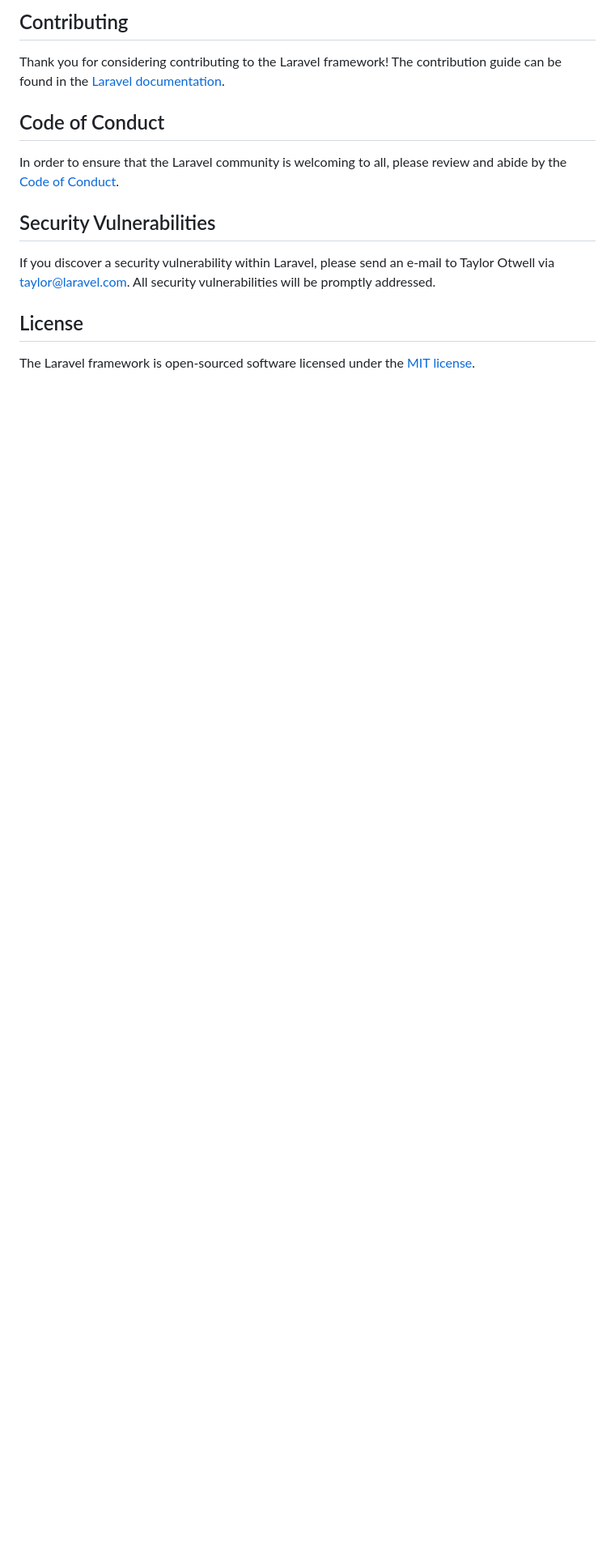
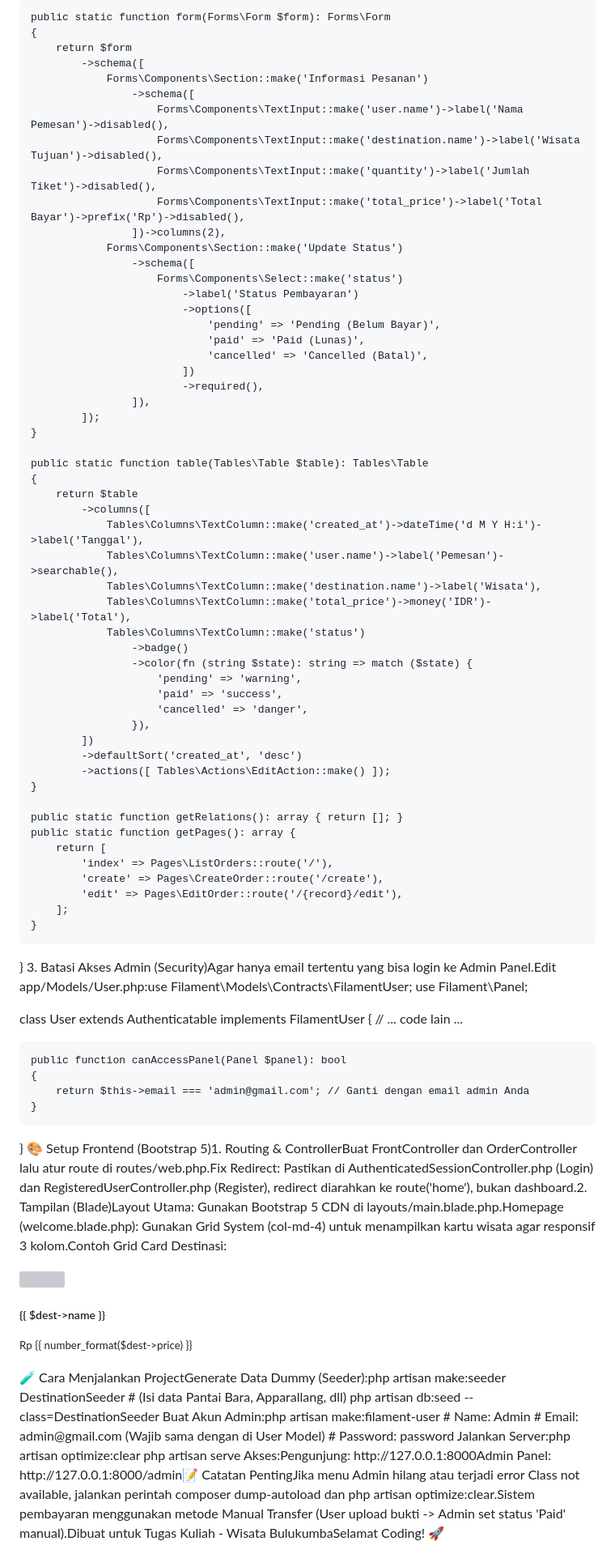
Before and after one commit to Setfact/Project-Akhir-Laravel, a Markdown page: README.md, the part around one of its changes. Shown at 81% size. Drawn GitHub-style; blank space fills up the shorter version; grey boxes are pictures that could not be loaded.

```diff
--- a/README.md
+++ b/README.md
@@ -44,16 +78,88 @@ We would like to extend our thanks to the following sponsors for funding Laravel
 
-## Contributing
+    public static function form(Forms\Form $form): Forms\Form
+    {
+        return $form
+            ->schema([
+                Forms\Components\Section::make('Informasi Pesanan')
+                    ->schema([
+                        Forms\Components\TextInput::make('user.name')->label('Nama Pemesan')->disabled(),
+                        Forms\Components\TextInput::make('destination.name')->label('Wisata Tujuan')->disabled(),
+                        Forms\Components\TextInput::make('quantity')->label('Jumlah Tiket')->disabled(),
+                        Forms\Components\TextInput::make('total_price')->label('Total Bayar')->prefix('Rp')->disabled(),
+                    ])->columns(2),
+                Forms\Components\Section::make('Update Status')
+                    ->schema([
+                        Forms\Components\Select::make('status')
+                            ->label('Status Pembayaran')
+                            ->options([
+                                'pending' => 'Pending (Belum Bayar)',
+                                'paid' => 'Paid (Lunas)',
+                                'cancelled' => 'Cancelled (Batal)',
+                            ])
+                            ->required(),
+                    ]),
+            ]);
+    }
 
-Thank you for considering contributing to the Laravel framework! The contribution guide can be found in the [Laravel documentation](https://laravel.com/docs/contributions).
+    public static function table(Tables\Table $table): Tables\Table
+    {
+        return $table
+            ->columns([
+                Tables\Columns\TextColumn::make('created_at')->dateTime('d M Y H:i')->label('Tanggal'),
+                Tables\Columns\TextColumn::make('user.name')->label('Pemesan')->searchable(),
+                Tables\Columns\TextColumn::make('destination.name')->label('Wisata'),
+                Tables\Columns\TextColumn::make('total_price')->money('IDR')->label('Total'),
+                Tables\Columns\TextColumn::make('status')
+                    ->badge()
+                    ->color(fn (string $state): string => match ($state) {
+                        'pending' => 'warning',
+                        'paid' => 'success',
+                        'cancelled' => 'danger',
+                    }),
+            ])
+            ->defaultSort('created_at', 'desc')
+            ->actions([ Tables\Actions\EditAction::make() ]);
+    }
 
-## Code of Conduct
+    public static function getRelations(): array { return []; }
+    public static function getPages(): array {
+        return [
+            'index' => Pages\ListOrders::route('/'),
+            'create' => Pages\CreateOrder::route('/create'),
+            'edit' => Pages\EditOrder::route('/{record}/edit'),
+        ];
+    }
+}
+3. Batasi Akses Admin (Security)Agar hanya email tertentu yang bisa login ke Admin Panel.Edit app/Models/User.php:use Filament\Models\Contracts\FilamentUser;
+use Filament\Panel;
 
-In order to ensure that the Laravel community is welcoming to all, please review and abide by the [Code of Conduct](https://laravel.com/docs/contributions#code-of-conduct).
+class User extends Authenticatable implements FilamentUser
+{
+    // ... code lain ...
 
-## Security Vulnerabilities
-
-If you discover a security vulnerability within Laravel, please send an e-mail to Taylor Otwell via [taylor@laravel.com](mailto:taylor@laravel.com). All security vulnerabilities will be promptly addressed.
-
-## License
-
-The Laravel framework is open-sourced software licensed under the [MIT license](https://opensource.org/licenses/MIT).
+    public function canAccessPanel(Panel $panel): bool
+    {
+        return $this->email === 'admin@gmail.com'; // Ganti dengan email admin Anda
+    }
+}
+🎨 Setup Frontend (Bootstrap 5)1. Routing & ControllerBuat FrontController dan OrderController lalu atur route di routes/web.php.Fix Redirect: Pastikan di AuthenticatedSessionController.php (Login) dan RegisteredUserController.php (Register), redirect diarahkan ke route('home'), bukan dashboard.2. Tampilan (Blade)Layout Utama: Gunakan Bootstrap 5 CDN di layouts/main.blade.php.Homepage (welcome.blade.php): Gunakan Grid System (col-md-4) untuk menampilkan kartu wisata agar responsif 3 kolom.Contoh Grid Card Destinasi:<div class="col-12 col-md-4 mb-4">
+    <div class="card border-0 shadow-sm h-100 text-white">
+        <img src="{{ $dest->image_url }}" class="card-img" style="height: 350px; object-fit: cover;">
+        <div class="card-img-overlay d-flex align-items-end">
+            <div>
+                <h5 class="fw-bold">{{ $dest->name }}</h5>
+                <small>Rp {{ number_format($dest->price) }}</small>
+            </div>
+        </div>
+    </div>
+</div>
+🧪 Cara Menjalankan ProjectGenerate Data Dummy (Seeder):php artisan make:seeder DestinationSeeder
+# (Isi data Pantai Bara, Apparallang, dll)
+php artisan db:seed --class=DestinationSeeder
+Buat Akun Admin:php artisan make:filament-user
+# Name: Admin
+# Email: admin@gmail.com (Wajib sama dengan di User Model)
+# Password: password
+Jalankan Server:php artisan optimize:clear
+php artisan serve
+Akses:Pengunjung: http://127.0.0.1:8000Admin Panel: http://127.0.0.1:8000/admin📝 Catatan PentingJika menu Admin hilang atau terjadi error Class not available, jalankan perintah composer dump-autoload dan php artisan optimize:clear.Sistem pembayaran menggunakan metode Manual Transfer (User upload bukti -> Admin set status 'Paid' manual).Dibuat untuk Tugas Kuliah - Wisata BulukumbaSelamat Coding! 🚀
```
Also changed, not shown: other parts of README.md (+48 -14 lines).
